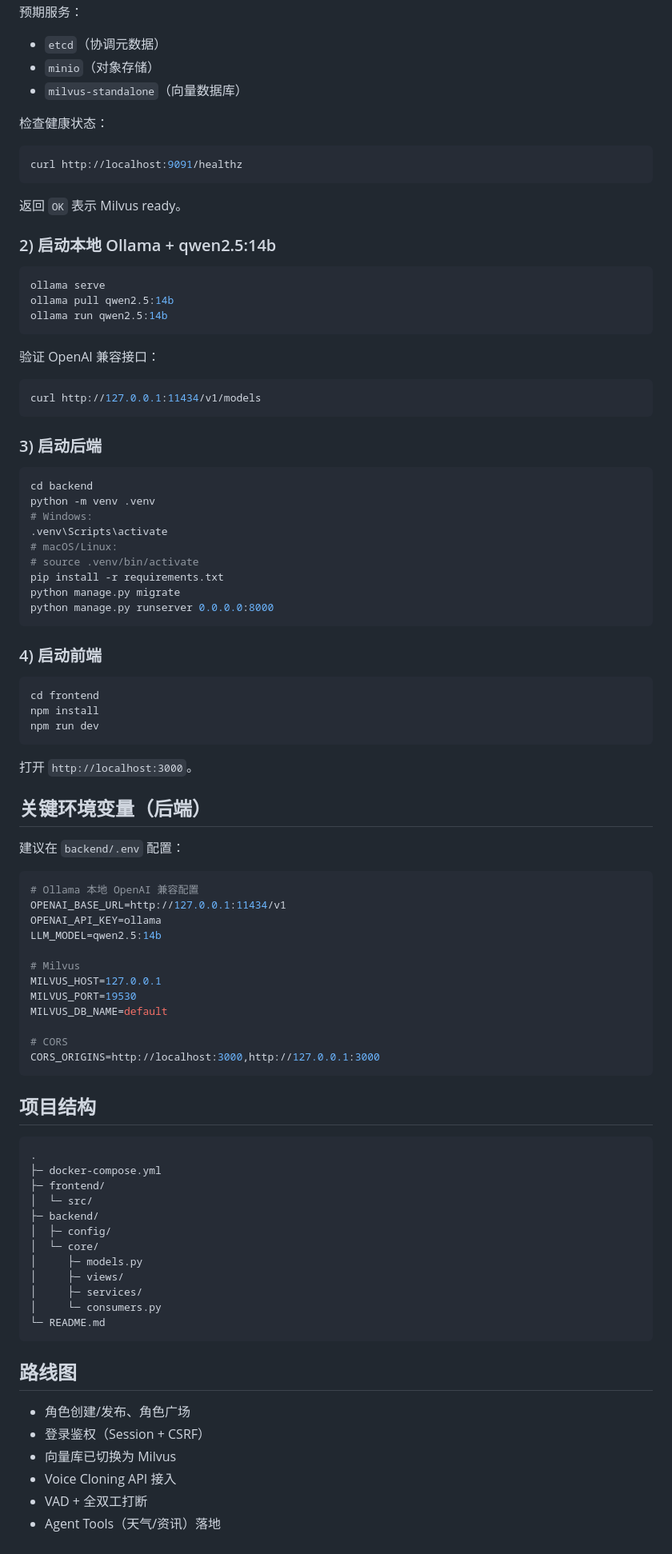
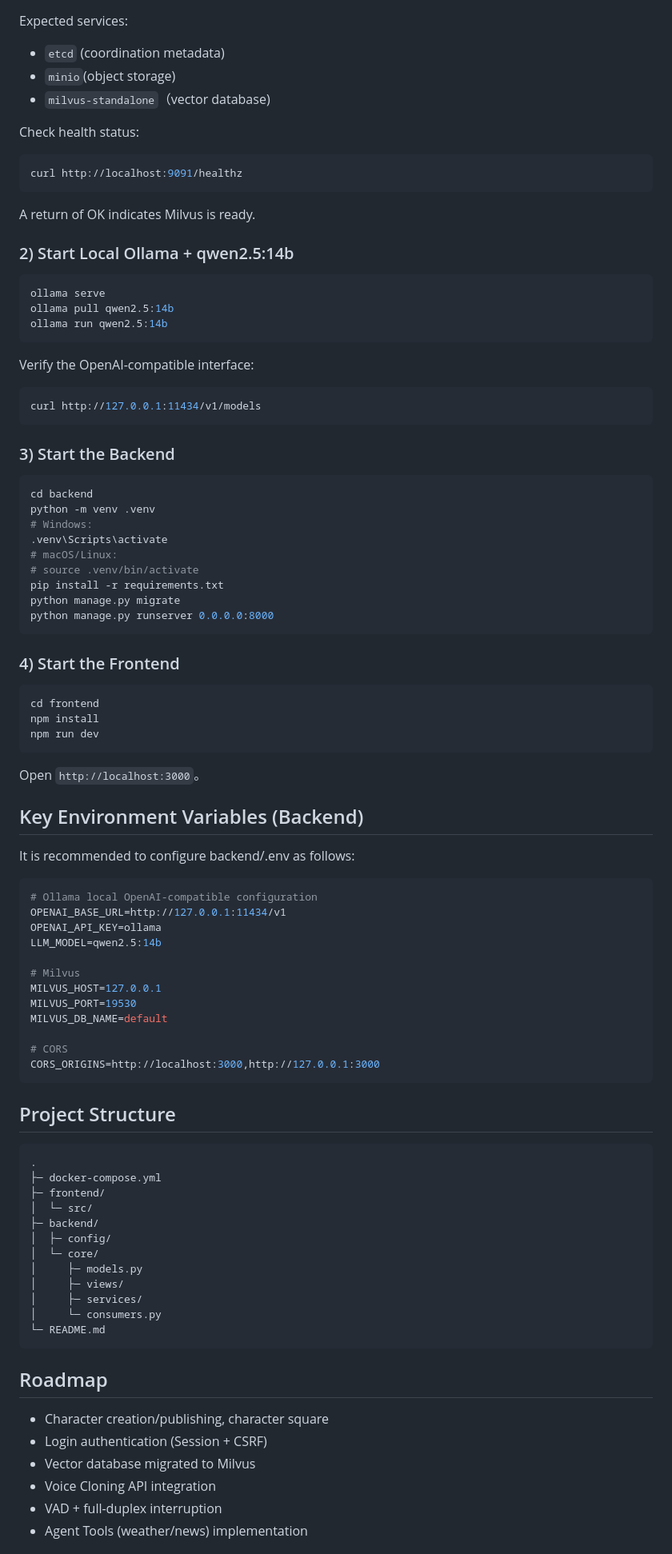
Before and after one commit to ByteTitan-star/Agent_SoulMate, a Markdown page: README.md, the part around one of its changes. Shown at 80% size. GitHub-like rendering.

````diff
--- a/README.md
+++ b/README.md
@@ -50,21 +49,21 @@ docker rm milvus-etcd
 docker run -d --name redis -p 6379:6379 redis:7-alpine
 ```
 
-预期服务：
+Expected services:
 
-- `etcd`（协调元数据）
-- `minio`（对象存储）
-- `milvus-standalone`（向量数据库）
+- `etcd` (coordination metadata)
+- `minio`(object storage)
+- `milvus-standalone`（vector database)
 
-检查健康状态：
+Check health status:
 
 ```bash
 curl http://localhost:9091/healthz
 ```
 
-返回 `OK` 表示 Milvus ready。
+A return of OK indicates Milvus is ready.
 
-### 2) 启动本地 Ollama + qwen2.5:14b
+### 2) Start Local Ollama + qwen2.5:14b
 
 ```bash
 ollama serve
@@ -72,13 +71,13 @@ ollama pull qwen2.5:14b
 ollama run qwen2.5:14b
 ```
 
-验证 OpenAI 兼容接口：
+Verify the OpenAI-compatible interface:
 
 ```bash
 curl http://127.0.0.1:11434/v1/models
 ```
 
-### 3) 启动后端
+### 3) Start the Backend
 
 ```bash
 cd backend
@@ -92,7 +91,7 @@ python manage.py migrate
 python manage.py runserver 0.0.0.0:8000
 ```
 
-### 4) 启动前端
+### 4)  Start the Frontend
 
 ```bash
 cd frontend
@@ -100,14 +99,14 @@ npm install
 npm run dev
 ```
 
-打开 `http://localhost:3000`。
+Open `http://localhost:3000`。
 
-## 关键环境变量（后端）
+## Key Environment Variables (Backend)
 
-建议在 `backend/.env` 配置：
+It is recommended to configure backend/.env as follows:
 
 ```env
-# Ollama 本地 OpenAI 兼容配置
+# Ollama local OpenAI-compatible configuration
 OPENAI_BASE_URL=http://127.0.0.1:11434/v1
 OPENAI_API_KEY=ollama
 LLM_MODEL=qwen2.5:14b
@@ -121,7 +120,7 @@ MILVUS_DB_NAME=default
 CORS_ORIGINS=http://localhost:3000,http://127.0.0.1:3000
 ```
 
-## 项目结构
+## Project Structure
 
 ```text
 .
@@ -138,12 +137,12 @@ CORS_ORIGINS=http://localhost:3000,http://127.0.0.1:3000
 └─ README.md
 ```
 
-## 路线图
+## Roadmap
 
-- 角色创建/发布、角色广场
-- 登录鉴权（Session + CSRF）
-- 向量库已切换为 Milvus
-- Voice Cloning API 接入
-- VAD + 全双工打断
-- Agent Tools（天气/资讯）落地
+- Character creation/publishing, character square
+- Login authentication (Session + CSRF)
+- Vector database migrated to Milvus
+- Voice Cloning API integration
+- VAD + full-duplex interruption
+- Agent Tools (weather/news) implementation
 
````
Also changed, not shown: other parts of README.md (+25 -24 lines).
